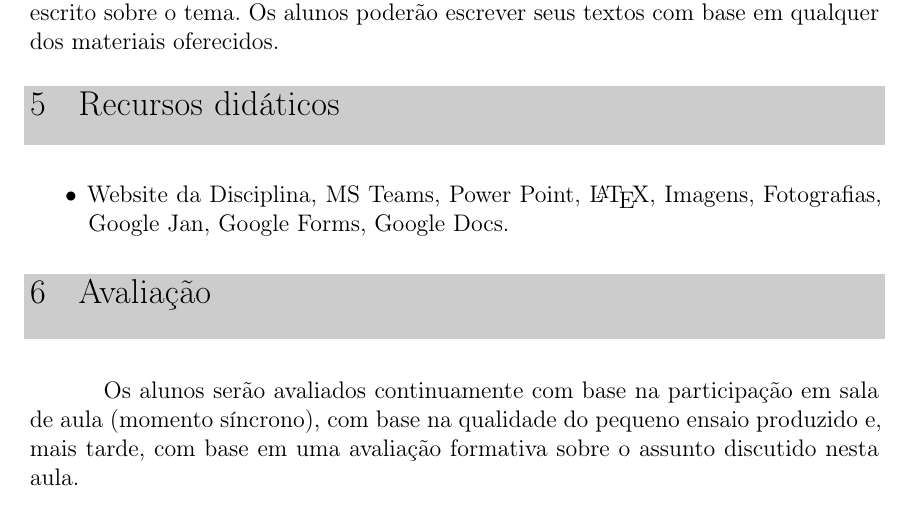
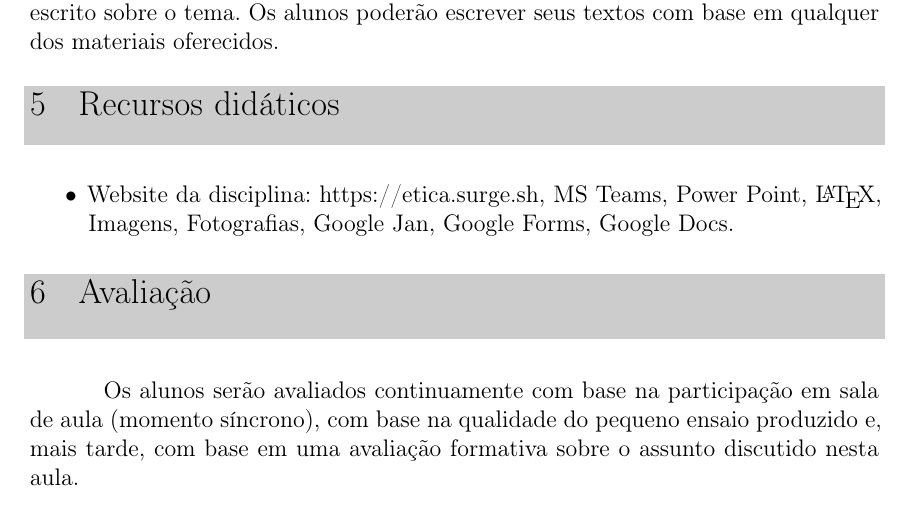
Before and after one commit to fernando-furtado/abntex2-modelo-plano-de-aula, a LaTeX document (plano.tex): part of page 3 of 4, cut so that both start at the same text. Compiled offline with pdfLaTeX.

Commit message:
Add site

```diff
--- a/plano.tex
+++ b/plano.tex
@@ -455,7 +455,7 @@ No momento assíncrono, os alunos deverão escrever um pequeno ensaio (uma ou du
 
 \begin{itemize}
 
-	\item Website da Disciplina, MS Teams, Power Point, \LaTeX, Imagens, Fotografias, Google Jan, Google Forms, Google Docs.
+	\item Website da disciplina: \href{https://etica.surge.sh}{https://etica.surge.sh},  MS Teams, Power Point, \LaTeX, Imagens, Fotografias, Google Jan, Google Forms, Google Docs.
 
 \end{itemize}
 
```
Also changed, not shown: plano.tex (2 more changed lines).
